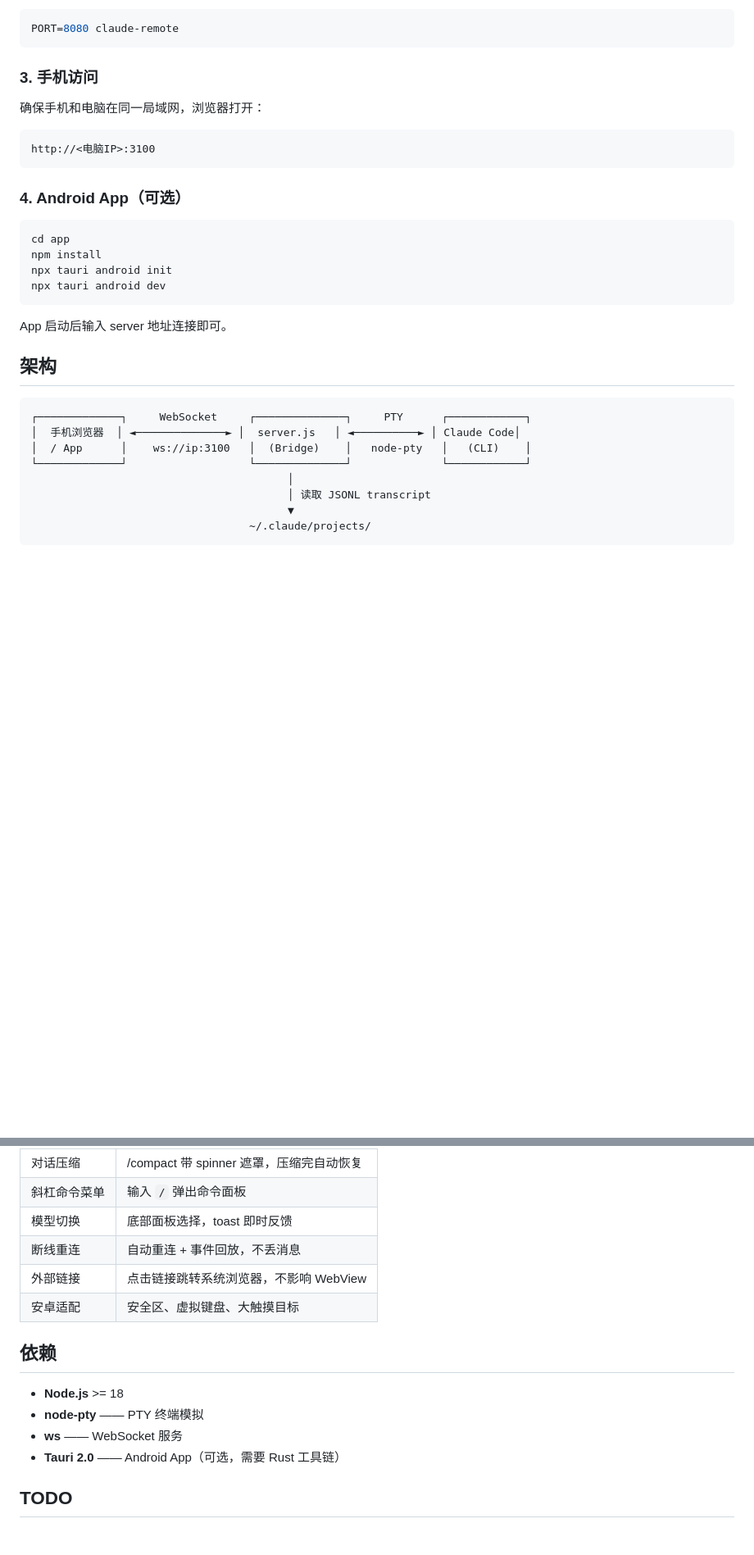
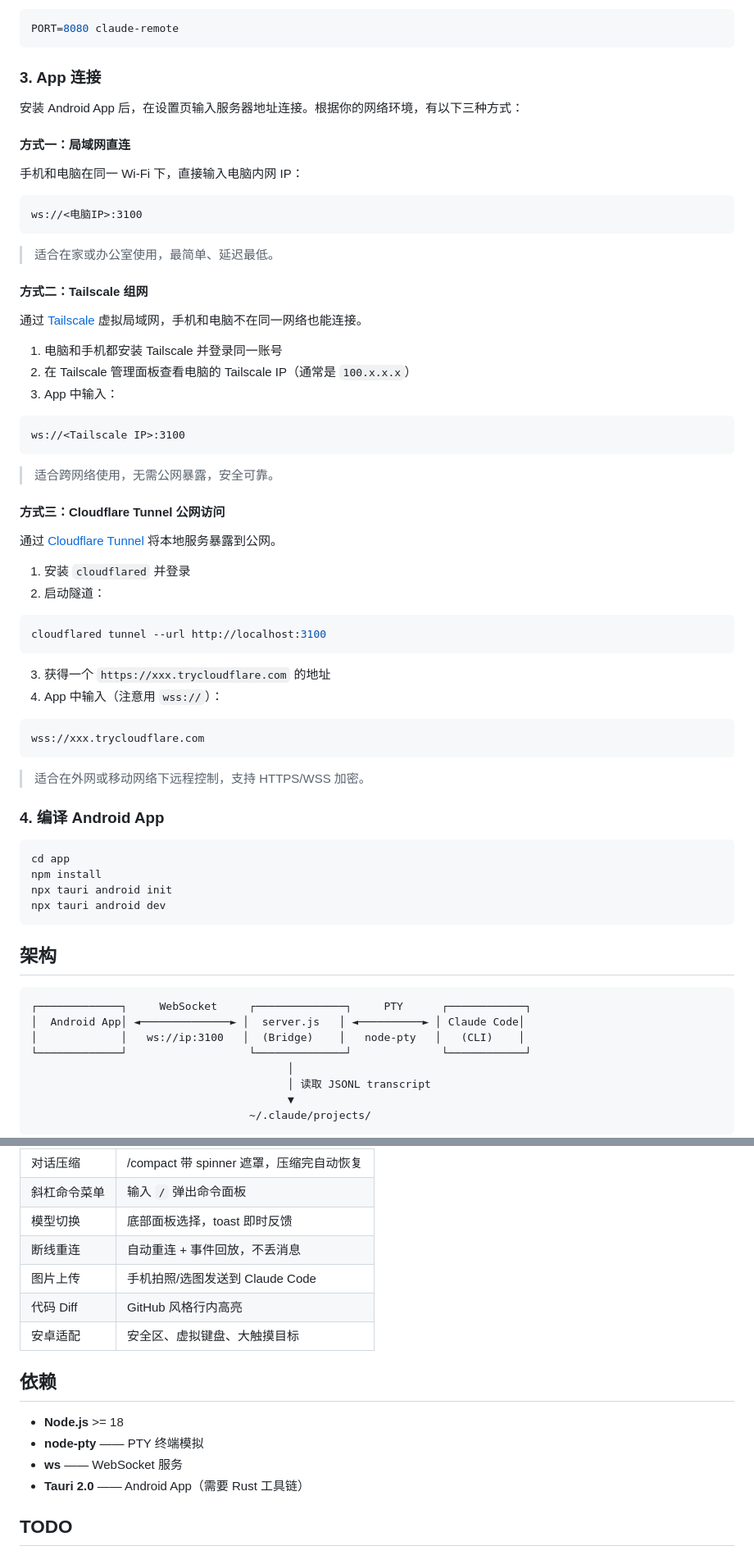
Before and after one commit to RioArisk/claudecode_api_RemoteControl, a Markdown page: README.md, 2 parts joined by grey strips. Shown at 82% size. GitHub-like rendering; blank space fills up the shorter version.

Commit message:
docs: 更新 README，移除浏览器版本，新增三种 App 连接方式
Co-Authored-By: Claude Opus 4.6 <noreply@anthropic.com>

````diff
--- a/README.md
+++ b/README.md
@@ -36,15 +36,55 @@ claude-remote
 PORT=8080 claude-remote
 ```
 
-### 3. 手机访问
+### 3. App 连接
 
-确保手机和电脑在同一局域网，浏览器打开：
+安装 Android App 后，在设置页输入服务器地址连接。根据你的网络环境，有以下三种方式：
+
+#### 方式一：局域网直连
+
+手机和电脑在同一 Wi-Fi 下，直接输入电脑内网 IP：
 
 ```
-http://<电脑IP>:3100
+ws://<电脑IP>:3100
 ```
 
-### 4. Android App（可选）
+> 适合在家或办公室使用，最简单、延迟最低。
+
+#### 方式二：Tailscale 组网
+
+通过 [Tailscale](https://tailscale.com) 虚拟局域网，手机和电脑不在同一网络也能连接。
+
+1. 电脑和手机都安装 Tailscale 并登录同一账号
+2. 在 Tailscale 管理面板查看电脑的 Tailscale IP（通常是 `100.x.x.x`）
+3. App 中输入：
+
+```
+ws://<Tailscale IP>:3100
+```
+
+> 适合跨网络使用，无需公网暴露，安全可靠。
+
+#### 方式三：Cloudflare Tunnel 公网访问
+
+通过 [Cloudflare Tunnel](https://developers.cloudflare.com/cloudflare-one/connections/connect-networks/) 将本地服务暴露到公网。
+
+1. 安装 `cloudflared` 并登录
+2. 启动隧道：
+
+```bash
+cloudflared tunnel --url http://localhost:3100
+```
+
+3. 获得一个 `https://xxx.trycloudflare.com` 的地址
+4. App 中输入（注意用 `wss://`）：
+
+```
+wss://xxx.trycloudflare.com
+```
+
+> 适合在外网或移动网络下远程控制，支持 HTTPS/WSS 加密。
+
+### 4. 编译 Android App
 
 ```bash
 cd app
@@ -53,14 +93,12 @@ npx tauri android init
 npx tauri android dev
 ```
 
-App 启动后输入 server 地址连接即可。
-
 ## 架构
 
 ```
 ┌─────────────┐     WebSocket     ┌──────────────┐     PTY      ┌────────────┐
-│  手机浏览器  │ ◄──────────────► │  server.js   │ ◄──────────► │ Claude Code│
-│  / App      │    ws://ip:3100   │  (Bridge)    │   node-pty   │   (CLI)    │
+│  Android App│ ◄──────────────► │  server.js   │ ◄──────────► │ Claude Code│
+│             │   ws://ip:3100   │  (Bridge)    │   node-pty   │   (CLI)    │
 └─────────────┘                   └──────────────┘              └────────────┘
                                         │
                                         │ 读取 JSONL transcript
@@ -86,7 +124,8 @@ App 启动后输入 server 地址连接即可。
 | 斜杠命令菜单 | 输入 `/` 弹出命令面板 |
 | 模型切换 | 底部面板选择，toast 即时反馈 |
 | 断线重连 | 自动重连 + 事件回放，不丢消息 |
-| 外部链接 | 点击链接跳转系统浏览器，不影响 WebView |
+| 图片上传 | 手机拍照/选图发送到 Claude Code |
+| 代码 Diff | GitHub 风格行内高亮 |
 | 安卓适配 | 安全区、虚拟键盘、大触摸目标 |
 
 ## 依赖
@@ -94,7 +133,7 @@ App 启动后输入 server 地址连接即可。
 - **Node.js** >= 18
 - **node-pty** —— PTY 终端模拟
 - **ws** —— WebSocket 服务
-- **Tauri 2.0** —— Android App（可选，需要 Rust 工具链）
+- **Tauri 2.0** —— Android App（需要 Rust 工具链）
 
 ## TODO
 
````
Also changed, not shown: other parts of README.md (+1 -1 lines).
